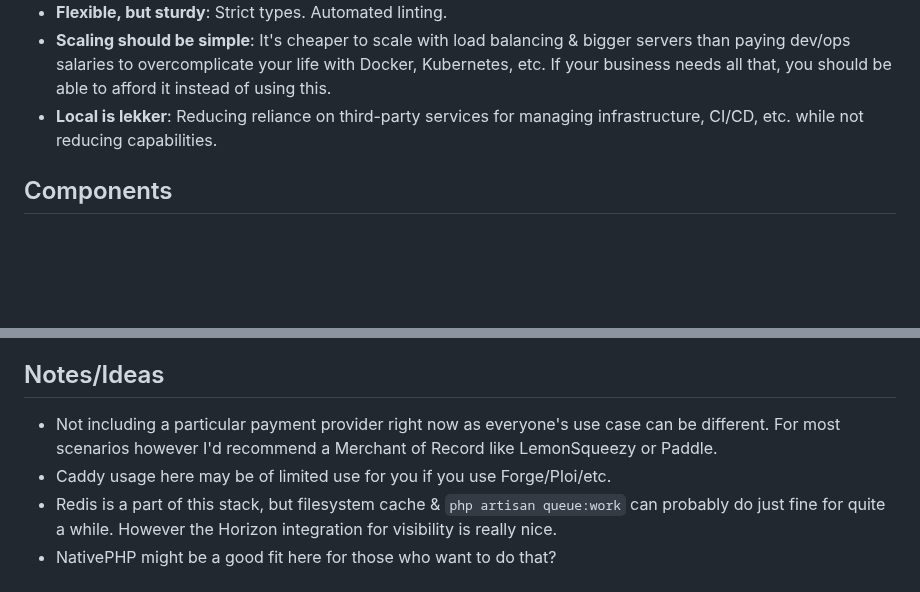
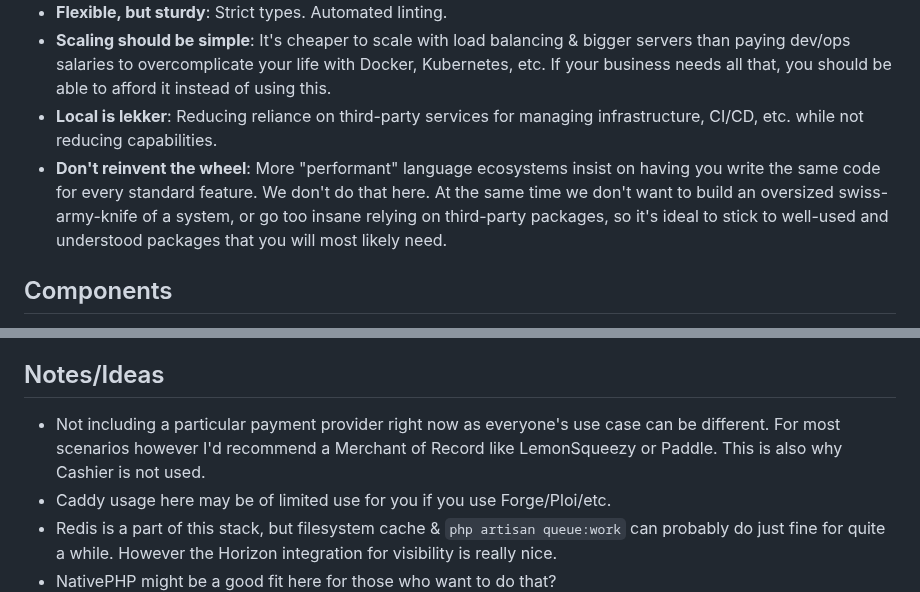
Before and after one commit to nikspyratos/toybox, a Markdown page: README.md, 2 parts joined by grey strips. Rendered like a GitHub page; blank space fills up the shorter version.

```diff
--- a/README.md
+++ b/README.md
@@ -13,6 +19,7 @@ The toybox has a bit of everything.
 - **Flexible, but sturdy**: Strict types. Automated linting.
 - **Scaling should be simple**: It's cheaper to scale with load balancing & bigger servers than paying dev/ops salaries to overcomplicate your life with Docker, Kubernetes, etc. If your business needs all that, you should be able to afford it instead of using this.
 - **Local is lekker**: Reducing reliance on third-party services for managing infrastructure, CI/CD, etc. while not reducing capabilities.
+- **Don't reinvent the wheel**: More "performant" language ecosystems insist on having you write the same code for every standard feature. We don't do that here. At the same time we don't want to build an oversized swiss-army-knife of a system, or go too insane relying on third-party packages, so it's ideal to stick to well-used and understood packages that you will most likely need.
 
 ## Components
 
@@ -54,7 +86,7 @@ Windows users: follow Linux instructions on WSL2. Not sure all of it will work p
 
 ## Notes/Ideas
 
-- Not including a particular payment provider right now as everyone's use case can be different. For most scenarios however I'd recommend a Merchant of Record like LemonSqueezy or Paddle.
+- Not including a particular payment provider right now as everyone's use case can be different. For most scenarios however I'd recommend a Merchant of Record like LemonSqueezy or Paddle. This is also why Cashier is not used.
 - Caddy usage here may be of limited use for you if you use Forge/Ploi/etc.
 - Redis is a part of this stack, but filesystem cache & `php artisan queue:work` can probably do just fine for quite a while. However the Horizon integration for visibility is really nice.
 - NativePHP might be a good fit here for those who want to do that?
```
Also changed, not shown: other parts of README.md (+32 -1 lines).
